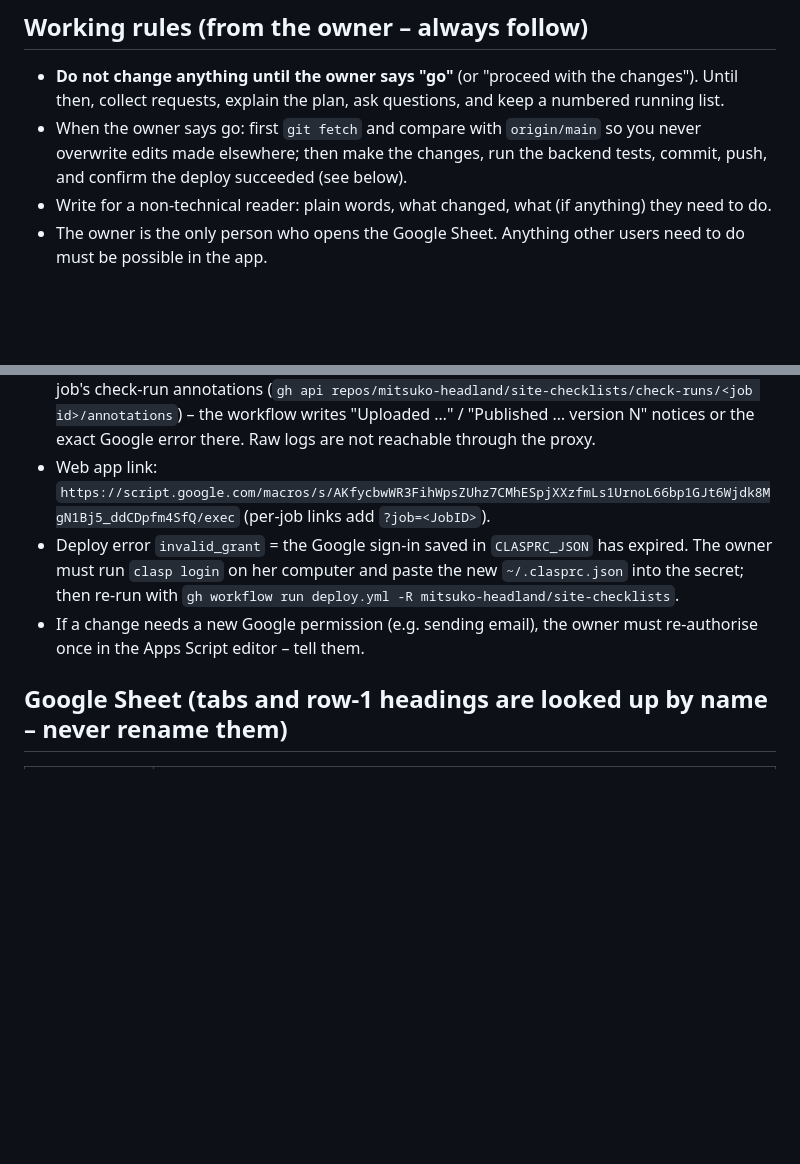
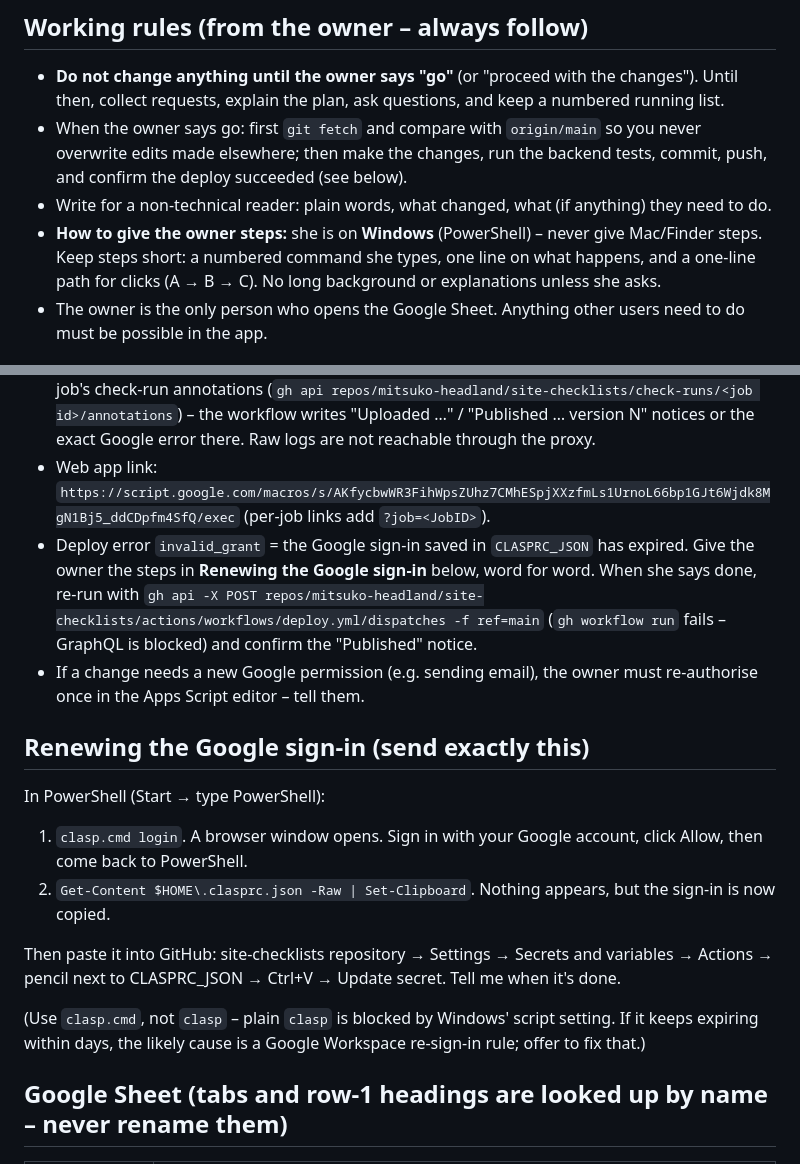
Before and after one commit to mitsuko-headland/site-checklists, a Markdown page: CLAUDE.md, 2 parts joined by grey strips. Rendered like a GitHub page; blank space fills up the shorter version.

Commit message:
Notes: owner's preferred step style and short sign-in renewal steps
Co-Authored-By: Claude Opus 5.5 <noreply@anthropic.com>
Claude-Session: https://claude.ai/code/session_01Q6gWTVbjjCebWiej6nE68M

```diff
--- a/CLAUDE.md
+++ b/CLAUDE.md
@@ -8,6 +8,7 @@ Field crews use it on their phones: sign in → choose a job → choose a checkl
 - **Do not change anything until the owner says "go"** (or "proceed with the changes"). Until then, collect requests, explain the plan, ask questions, and keep a numbered running list.
 - When the owner says go: first `git fetch` and compare with `origin/main` so you never overwrite edits made elsewhere; then make the changes, run the backend tests, commit, push, and confirm the deploy succeeded (see below).
 - Write for a non-technical reader: plain words, what changed, what (if anything) they need to do.
+- **How to give the owner steps:** she is on **Windows** (PowerShell) – never give Mac/Finder steps. Keep steps short: a numbered command she types, one line on what happens, and a one-line path for clicks (A → B → C). No long background or explanations unless she asks.
 - The owner is the only person who opens the Google Sheet. Anything other users need to do must be possible in the app.
 
 ## How publishing works
@@ -16,8 +17,17 @@ Field crews use it on their phones: sign in → choose a job → choose a checkl
 - Repo settings (owner manages): secret `CLASPRC_JSON`, variables `SCRIPT_ID`, `DEPLOYMENT_ID` (the "Site Checklists" deployment, `AKfycbwWR3Fi…`).
 - Check a deploy: `gh run list -R mitsuko-headland/site-checklists --limit 1`, then read the job's check-run annotations (`gh api repos/mitsuko-headland/site-checklists/check-runs/<job id>/annotations`) – the workflow writes "Uploaded …" / "Published … version N" notices or the exact Google error there. Raw logs are not reachable through the proxy.
 - Web app link: `https://script.google.com/macros/s/AKfycbwWR3FihWpsZUhz7CMhESpjXXzfmLs1UrnoL66bp1GJt6Wjdk8MgN1Bj5_ddCDpfm4SfQ/exec` (per-job links add `?job=<JobID>`).
-- Deploy error `invalid_grant` = the Google sign-in saved in `CLASPRC_JSON` has expired. The owner must run `clasp login` on her computer and paste the new `~/.clasprc.json` into the secret; then re-run with `gh workflow run deploy.yml -R mitsuko-headland/site-checklists`.
+- Deploy error `invalid_grant` = the Google sign-in saved in `CLASPRC_JSON` has expired. Give the owner the steps in **Renewing the Google sign-in** below, word for word. When she says done, re-run with `gh api -X POST repos/mitsuko-headland/site-checklists/actions/workflows/deploy.yml/dispatches -f ref=main` (`gh workflow run` fails – GraphQL is blocked) and confirm the "Published" notice.
 - If a change needs a new Google permission (e.g. sending email), the owner must re-authorise once in the Apps Script editor – tell them.
+
+## Renewing the Google sign-in (send exactly this)
+In PowerShell (Start → type PowerShell):
+1. `clasp.cmd login`. A browser window opens. Sign in with your Google account, click Allow, then come back to PowerShell.
+2. `Get-Content $HOME\.clasprc.json -Raw | Set-Clipboard`. Nothing appears, but the sign-in is now copied.
+
+Then paste it into GitHub: site-checklists repository → Settings → Secrets and variables → Actions → pencil next to CLASPRC_JSON → Ctrl+V → Update secret. Tell me when it's done.
+
+(Use `clasp.cmd`, not `clasp` – plain `clasp` is blocked by Windows' script setting. If it keeps expiring within days, the likely cause is a Google Workspace re-sign-in rule; offer to fix that.)
 
 ## Google Sheet (tabs and row-1 headings are looked up by name – never rename them)
 | Tab | Columns |
```
